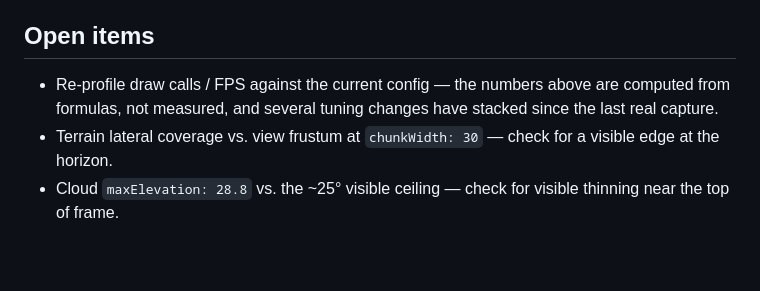
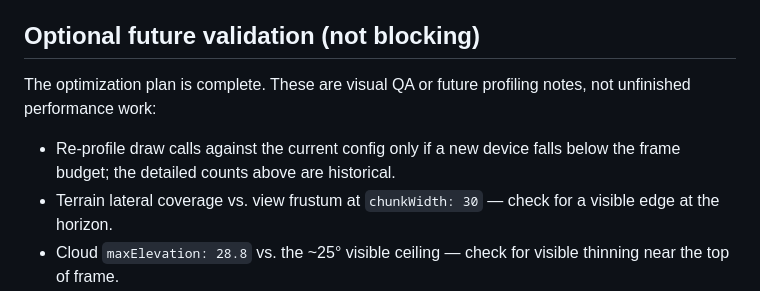
Before and after one commit to shashankAce/CarRacing3D, a Markdown page: optimization_plan.md, the part around one of its changes. Drawn GitHub-style; blank space fills up the shorter version.

```diff
--- a/optimization_plan.md
+++ b/optimization_plan.md
@@ -184,11 +223,13 @@ not because they're optimizations.
   cover near the top of the sky rather than actually moving it up. Not yet
   checked visually.
 
-## Open items
+## Optional future validation (not blocking)
 
-- Re-profile draw calls / FPS against the current config — the numbers above
-  are computed from formulas, not measured, and several tuning changes have
-  stacked since the last real capture.
+The optimization plan is complete. These are visual QA or future profiling
+notes, not unfinished performance work:
+
+- Re-profile draw calls against the current config only if a new device falls
+  below the frame budget; the detailed counts above are historical.
 - Terrain lateral coverage vs. view frustum at `chunkWidth: 30` — check for a
   visible edge at the horizon.
 - Cloud `maxElevation: 28.8` vs. the ~25° visible ceiling — check for visible
```
Also changed, not shown: other parts of optimization_plan.md (+52 -13 lines).
